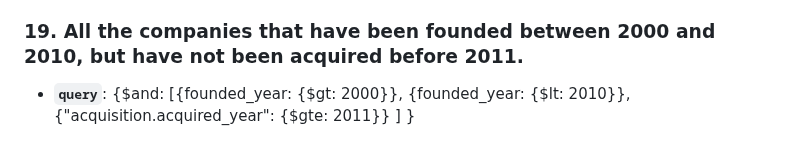
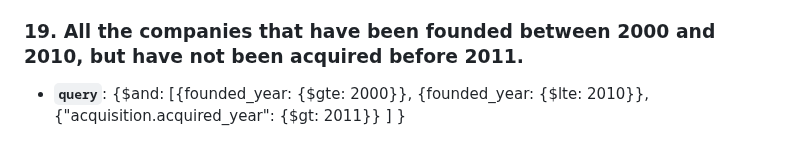
Before and after one commit to ironhack-labs/lab-advance-querying-mongo, a Markdown page: queries.md, the part around the change. Rendered like a GitHub page.

```diff
--- a/queries.md
+++ b/queries.md
@@ -103,4 +103,4 @@
 
 ### 19. All the companies that have been founded between 2000 and 2010, but have not been acquired before 2011.
 
-- **`query`**: {$and: [{founded_year: {$gt: 2000}}, {founded_year: {$lt: 2010}}, {"acquisition.acquired_year": {$gte: 2011}} ] }
+- **`query`**: {$and: [{founded_year: {$gte: 2000}}, {founded_year: {$lte: 2010}}, {"acquisition.acquired_year": {$gt: 2011}} ] }
```
